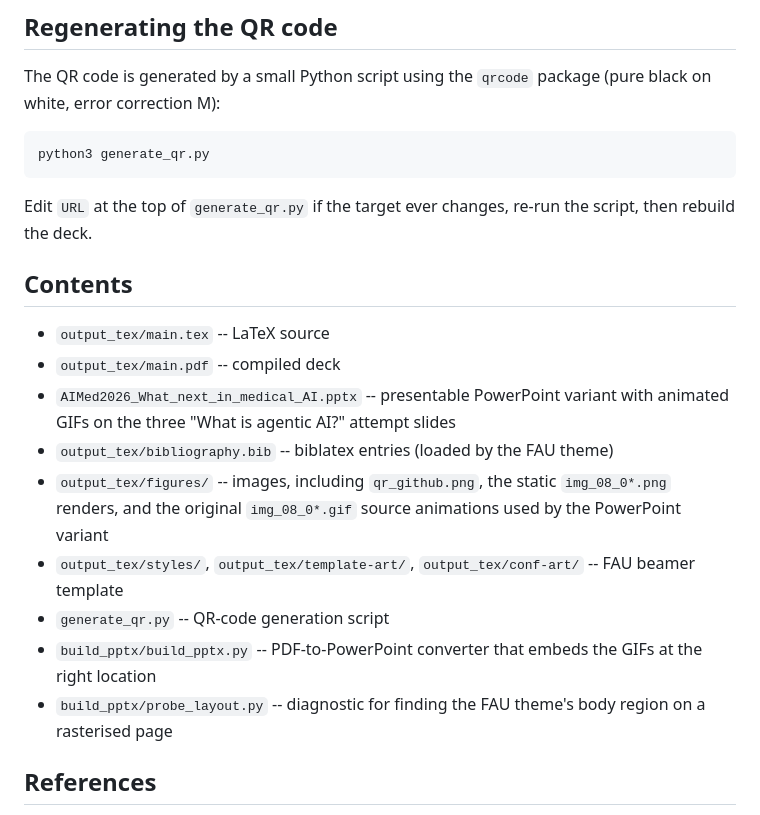
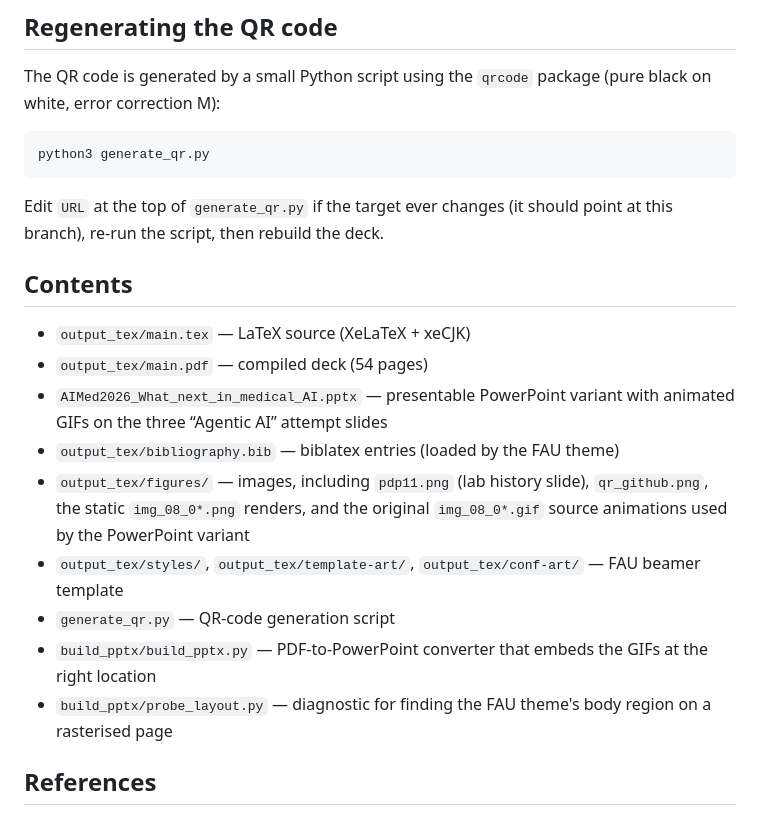
Before and after one commit to akmaier/AIMed2026Slides, a Markdown page: README.md, the part around one of its changes. Rendered like a GitHub page.

````diff
--- a/README.md
+++ b/README.md
@@ -82,27 +90,28 @@ package (pure black on white, error correction M):
 python3 generate_qr.py
 ```
 
-Edit `URL` at the top of `generate_qr.py` if the target ever changes,
-re-run the script, then rebuild the deck.
+Edit `URL` at the top of `generate_qr.py` if the target ever changes
+(it should point at this branch), re-run the script, then rebuild the
+deck.
 
 ## Contents
 
-* `output_tex/main.tex` -- LaTeX source
-* `output_tex/main.pdf` -- compiled deck
-* `AIMed2026_What_next_in_medical_AI.pptx` -- presentable PowerPoint
-  variant with animated GIFs on the three "What is agentic AI?" attempt
-  slides
-* `output_tex/bibliography.bib` -- biblatex entries (loaded by the FAU theme)
-* `output_tex/figures/` -- images, including `qr_github.png`, the
-  static `img_08_0*.png` renders, and the original `img_08_0*.gif`
-  source animations used by the PowerPoint variant
+* `output_tex/main.tex` — LaTeX source (XeLaTeX + xeCJK)
+* `output_tex/main.pdf` — compiled deck (54 pages)
+* `AIMed2026_What_next_in_medical_AI.pptx` — presentable PowerPoint
+  variant with animated GIFs on the three “Agentic AI” attempt slides
+* `output_tex/bibliography.bib` — biblatex entries (loaded by the FAU theme)
+* `output_tex/figures/` — images, including `pdp11.png` (lab history
+  slide), `qr_github.png`, the static `img_08_0*.png` renders, and the
+  original `img_08_0*.gif` source animations used by the PowerPoint
+  variant
 * `output_tex/styles/`, `output_tex/template-art/`,
-  `output_tex/conf-art/` -- FAU beamer template
-* `generate_qr.py` -- QR-code generation script
-* `build_pptx/build_pptx.py` -- PDF-to-PowerPoint converter that
-  embeds the GIFs at the right location
-* `build_pptx/probe_layout.py` -- diagnostic for finding the FAU
-  theme's body region on a rasterised page
+  `output_tex/conf-art/` — FAU beamer template
+* `generate_qr.py` — QR-code generation script
+* `build_pptx/build_pptx.py` — PDF-to-PowerPoint converter that embeds
+  the GIFs at the right location
+* `build_pptx/probe_layout.py` — diagnostic for finding the FAU theme's
+  body region on a rasterised page
 
 ## References
 
````
Also changed, not shown: other parts of README.md (+59 -49 lines).
